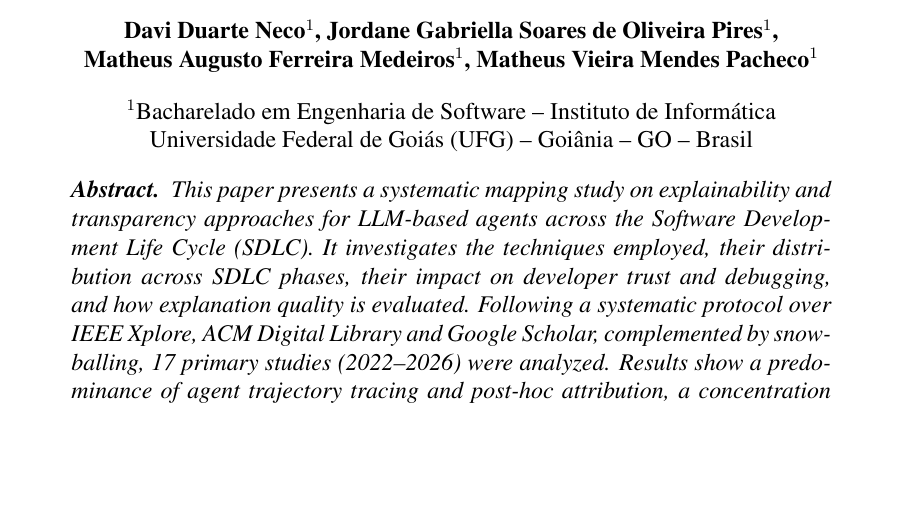
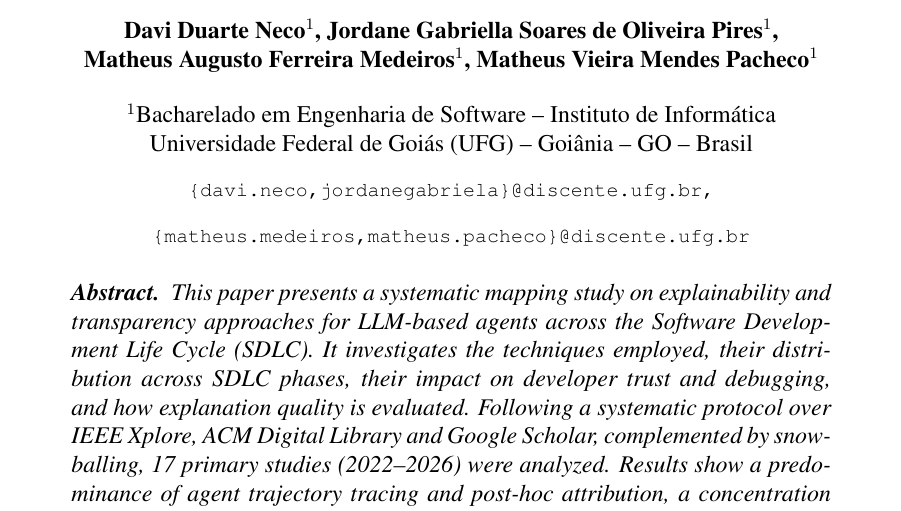
Before and after one commit to matheusaugustodev/metodologia-es, a LaTeX paper (artigo/latex/artigo.tex): part of page 1 of 12, cut so that both start at the same text, the shorter picture padded with empty space. Compiled offline with pdfLaTeX.

Commit message:
docs: adiciona e-mails dos autores no artigo
Co-Authored-By: Claude Opus 5.5 <noreply@anthropic.com>

```diff
--- a/artigo/latex/artigo.tex
+++ b/artigo/latex/artigo.tex
@@ -20,7 +20,9 @@
   Matheus Augusto Ferreira Medeiros\inst{1}, Matheus Vieira Mendes Pacheco\inst{1}}
 
 \address{Bacharelado em Engenharia de Software -- Instituto de Informática\\
-  Universidade Federal de Goiás (UFG) -- Goiânia -- GO -- Brasil}
+  Universidade Federal de Goiás (UFG) -- Goiânia -- GO -- Brasil
+  \email{\{davi.neco,jordanegabriela\}@discente.ufg.br,}
+  \email{\{matheus.medeiros,matheus.pacheco\}@discente.ufg.br}}
 
 \begin{document}
 
```
Also changed, not shown: artigo/explicabilidade-llm-sdlc-msl.pdf.
